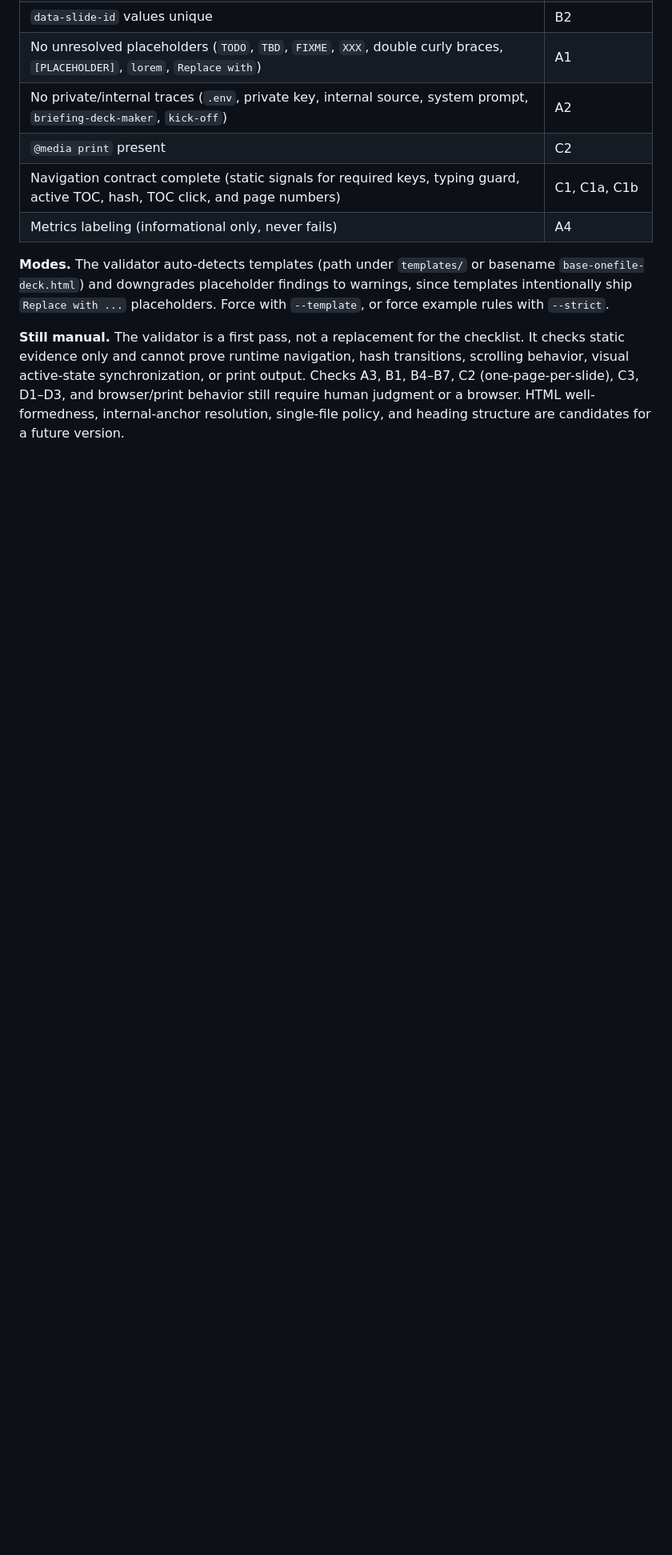
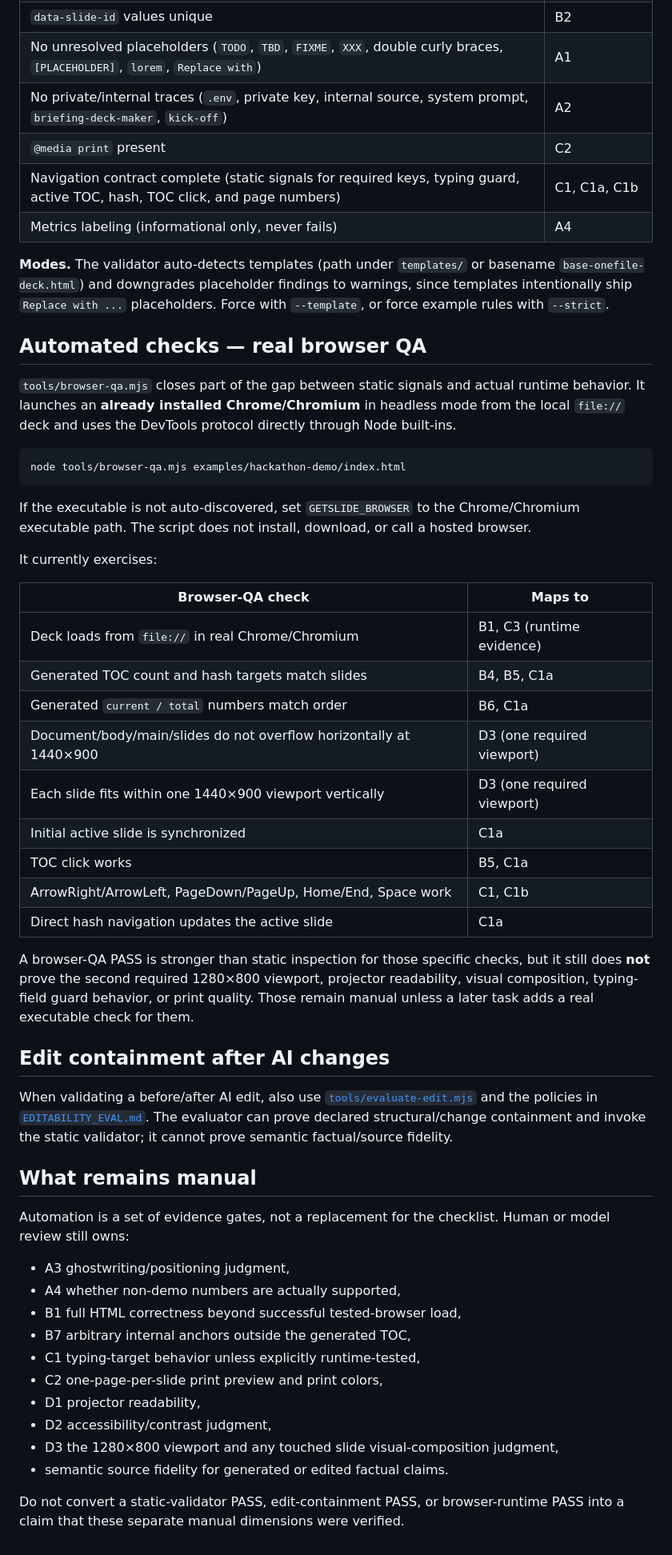
Before and after one commit to 1beenlee/getslide-md, a Markdown page: docs/VALIDATION.md, the part around one of its changes. Shown at 80% size. Rendered like a GitHub page; blank space fills up the shorter version.

Commit message:
docs(qa): add executable browser validation gate

````diff
--- a/docs/VALIDATION.md
+++ b/docs/VALIDATION.md
@@ -74,4 +74,49 @@ It exits `0` on pass and `1` on any failure, printing a per-check `[PASS]`/`[FAI
 
 **Modes.** The validator auto-detects templates (path under `templates/` or basename `base-onefile-deck.html`) and downgrades placeholder findings to warnings, since templates intentionally ship `Replace with ...` placeholders. Force with `--template`, or force example rules with `--strict`.
 
-**Still manual.** The validator is a first pass, not a replacement for the checklist. It checks static evidence only and cannot prove runtime navigation, hash transitions, scrolling behavior, visual active-state synchronization, or print output. Checks A3, B1, B4–B7, C2 (one-page-per-slide), C3, D1–D3, and browser/print behavior still require human judgment or a browser. HTML well-formedness, internal-anchor resolution, single-file policy, and heading structure are candidates for a future version.
+## Automated checks — real browser QA
+
+`tools/browser-qa.mjs` closes part of the gap between static signals and actual runtime behavior. It launches an **already installed Chrome/Chromium** in headless mode from the local `file://` deck and uses the DevTools protocol directly through Node built-ins.
+
+```sh
+node tools/browser-qa.mjs examples/hackathon-demo/index.html
+```
+
+If the executable is not auto-discovered, set `GETSLIDE_BROWSER` to the Chrome/Chromium executable path. The script does not install, download, or call a hosted browser.
+
+It currently exercises:
+
+| Browser-QA check | Maps to |
+|---|---|
+| Deck loads from `file://` in real Chrome/Chromium | B1, C3 (runtime evidence) |
+| Generated TOC count and hash targets match slides | B4, B5, C1a |
+| Generated `current / total` numbers match order | B6, C1a |
+| Document/body/main/slides do not overflow horizontally at 1440×900 | D3 (one required viewport) |
+| Each slide fits within one 1440×900 viewport vertically | D3 (one required viewport) |
+| Initial active slide is synchronized | C1a |
+| TOC click works | B5, C1a |
+| ArrowRight/ArrowLeft, PageDown/PageUp, Home/End, Space work | C1, C1b |
+| Direct hash navigation updates the active slide | C1a |
+
+A browser-QA PASS is stronger than static inspection for those specific checks, but it still does **not** prove the second required 1280×800 viewport, projector readability, visual composition, typing-field guard behavior, or print quality. Those remain manual unless a later task adds a real executable check for them.
+
+## Edit containment after AI changes
+
+When validating a before/after AI edit, also use [`tools/evaluate-edit.mjs`](../tools/evaluate-edit.mjs) and the policies in [`EDITABILITY_EVAL.md`](EDITABILITY_EVAL.md). The evaluator can prove declared structural/change containment and invoke the static validator; it cannot prove semantic factual/source fidelity.
+
+## What remains manual
+
+Automation is a set of evidence gates, not a replacement for the checklist. Human or model review still owns:
+
+- A3 ghostwriting/positioning judgment,
+- A4 whether non-demo numbers are actually supported,
+- B1 full HTML correctness beyond successful tested-browser load,
+- B7 arbitrary internal anchors outside the generated TOC,
+- C1 typing-target behavior unless explicitly runtime-tested,
+- C2 one-page-per-slide print preview and print colors,
+- D1 projector readability,
+- D2 accessibility/contrast judgment,
+- D3 the 1280×800 viewport and any touched slide visual-composition judgment,
+- semantic source fidelity for generated or edited factual claims.
+
+Do not convert a static-validator PASS, edit-containment PASS, or browser-runtime PASS into a claim that these separate manual dimensions were verified.
````
Also changed, not shown: other parts of docs/VALIDATION.md (+1 -1 lines).
